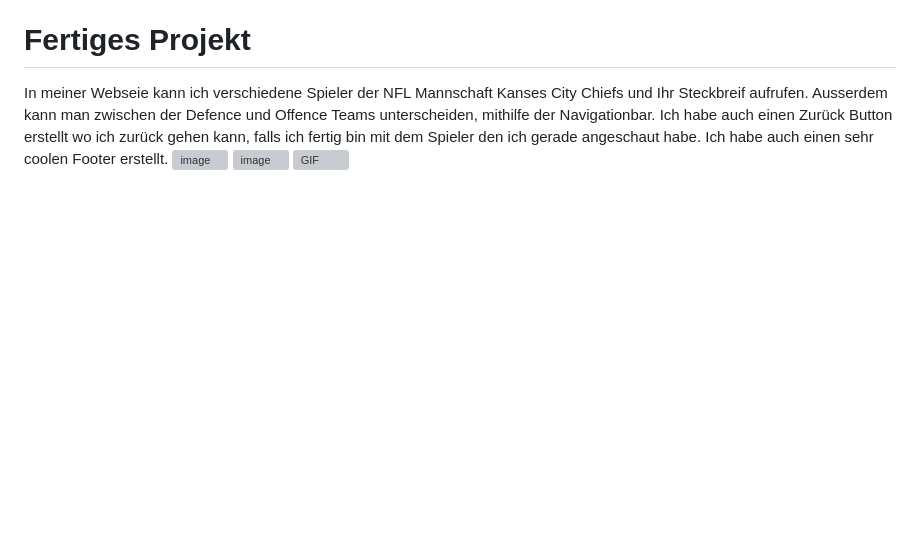
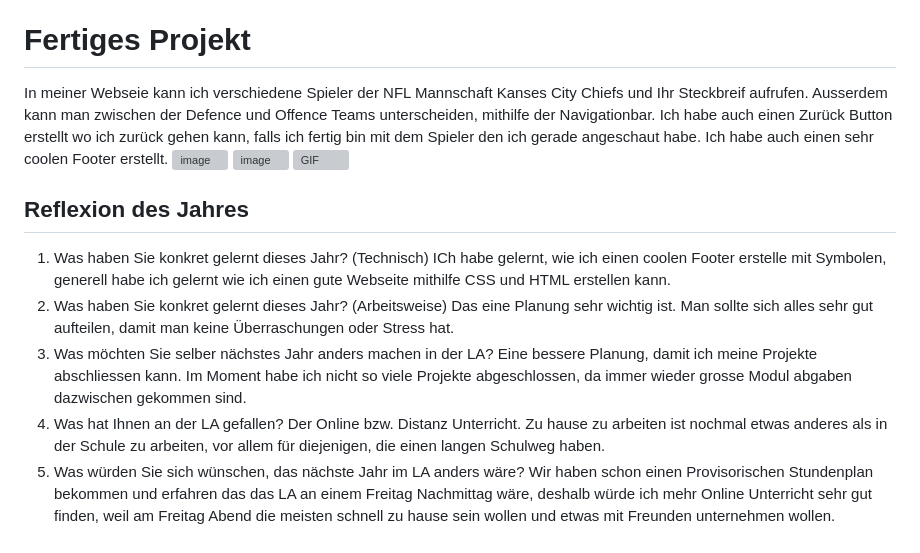
Before and after one commit to ZTCKamikaze/Lern-Periode-5, a Markdown page: README.md, the part around the change. Drawn GitHub-style; blank space fills up the shorter version; grey boxes are pictures that could not be loaded.

```diff
--- a/README.md
+++ b/README.md
@@ -109,3 +109,16 @@ In meiner Webseie kann ich verschiedene Spieler der NFL Mannschaft Kanses City C
 ![image](https://github.com/ZTCKamikaze/Lern-Periode-5/assets/142886118/9d6b5790-4a57-481a-9dab-541422e35bb0)
 ![image](https://github.com/ZTCKamikaze/Lern-Periode-5/assets/142886118/5b47486c-e0a1-4521-9295-056edd291c94)
 ![GIF](https://github.com/ZTCKamikaze/Lern-Periode-5/assets/142886118/cfc91896-7391-451b-a9fb-401468a3d7de)
+
+## Reflexion des Jahres
+1. Was haben Sie konkret gelernt dieses Jahr? (Technisch)
+   ICh habe gelernt, wie ich einen coolen Footer erstelle mit Symbolen, generell habe ich gelernt wie ich einen gute Webseite mithilfe CSS und HTML erstellen kann.
+2. Was haben Sie konkret gelernt dieses Jahr? (Arbeitsweise)
+   Das eine Planung sehr wichtig ist. Man sollte sich alles sehr gut aufteilen, damit man keine Überraschungen oder Stress hat.
+3. Was möchten Sie selber nächstes Jahr anders machen in der LA?
+   Eine bessere Planung, damit ich meine Projekte abschliessen kann. Im Moment habe ich nicht so viele Projekte abgeschlossen, da immer wieder grosse Modul abgaben dazwischen gekommen sind.
+4. Was hat Ihnen an der LA gefallen?
+   Der Online bzw. Distanz Unterricht. Zu hause zu arbeiten ist nochmal etwas anderes als in der Schule zu arbeiten, vor allem für diejenigen, die einen langen Schulweg haben.
+5. Was würden Sie sich wünschen, das nächste Jahr im LA anders wäre?
+   Wir haben schon einen Provisorischen Stundenplan bekommen und erfahren das das LA an einem Freitag Nachmittag wäre, deshalb würde ich mehr Online Unterricht sehr gut finden, weil am Freitag Abend die
+   meisten schnell zu hause sein wollen und etwas mit Freunden unternehmen wollen.
```
